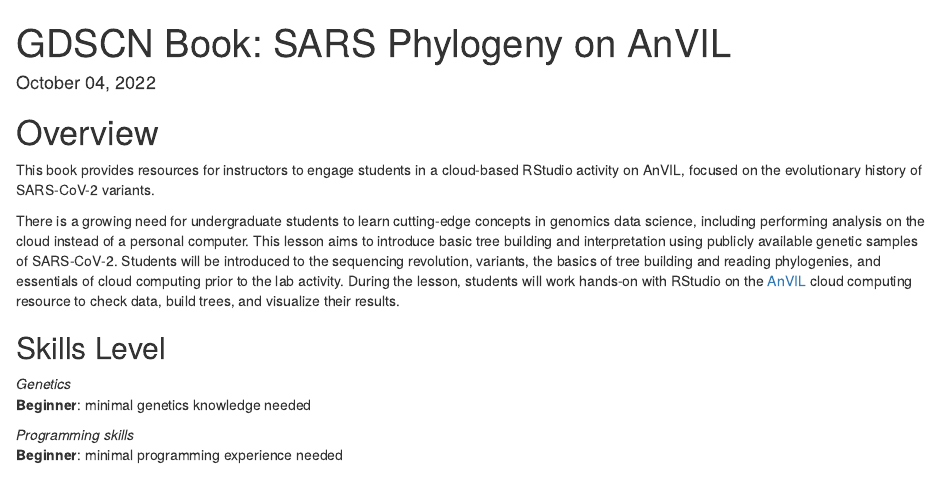
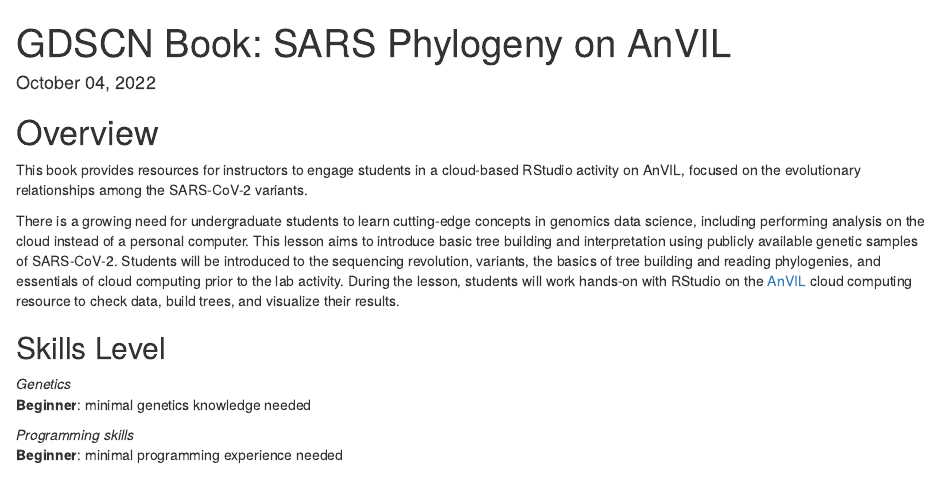
Before and after one commit to fhdsl/GDSCN_SARS_RStudio_on_AnVIL, an R Markdown document (index.Rmd): the page in a window 1100 px wide, from its top. Rendered offline with R 4.5, knitr and Pandoc, with nearby package versions; drawn as R Markdown's standard HTML page in place of the format the file asks for.

Commit message:
Update index.Rmd

```diff
--- a/index.Rmd
+++ b/index.Rmd
@@ -8,12 +8,11 @@
 link-citations: yes
 description: "This book provides resources for instructors to engage students in a cloud-based RStudio activity on AnVIL, focused on the evolutionary history of SARS-CoV-2 variants."
 favicon: assets/GDSCN_style/gdscn_favicon.ico
-
 ---
 
 # Overview {-}
 
-This book provides resources for instructors to engage students in a cloud-based RStudio activity on AnVIL, focused on the evolutionary history of SARS-CoV-2 variants.
+This book provides resources for instructors to engage students in a cloud-based RStudio activity on AnVIL, focused on the evolutionary relationships among the SARS-CoV-2 variants.
 
 There is a growing need for undergraduate students to learn cutting-edge concepts in genomics data science, including performing analysis on the cloud instead of a personal computer. This lesson aims to introduce basic tree building and interpretation using publicly available genetic samples of SARS-CoV-2. Students will be introduced to the sequencing revolution, variants, the basics of tree building and reading phylogenies, and essentials of cloud computing prior to the lab activity. During the lesson, students will work hands-on with RStudio on the [AnVIL](https://anvilproject.org/) cloud computing resource to check data, build trees, and visualize their results.
 
```
